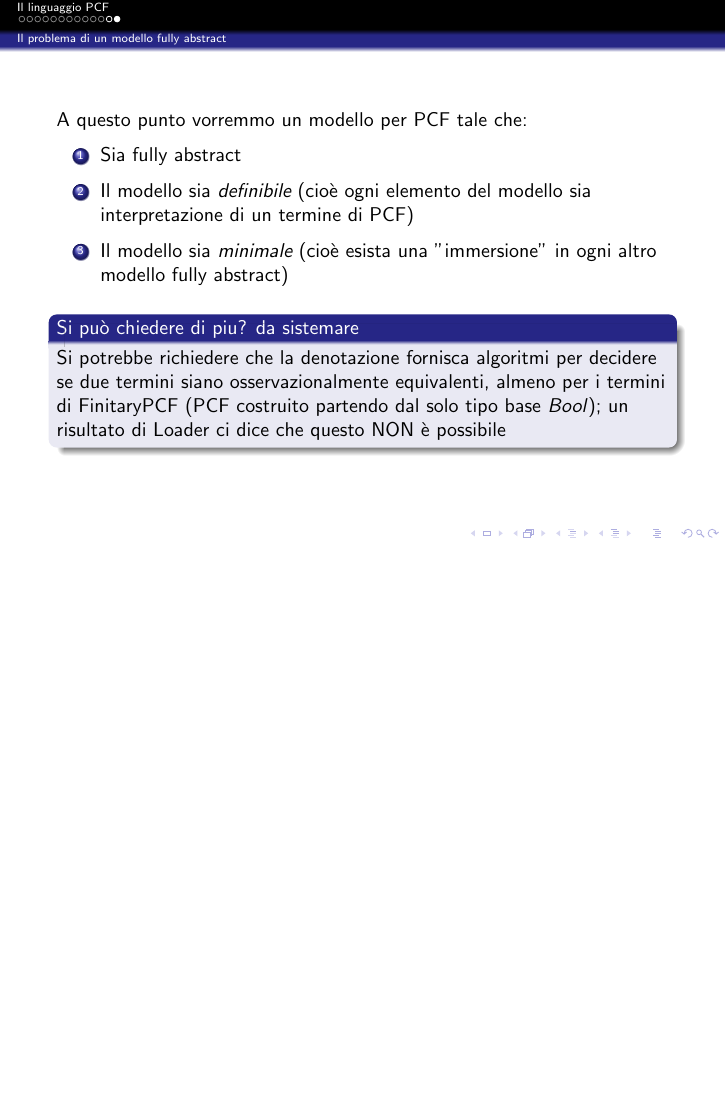
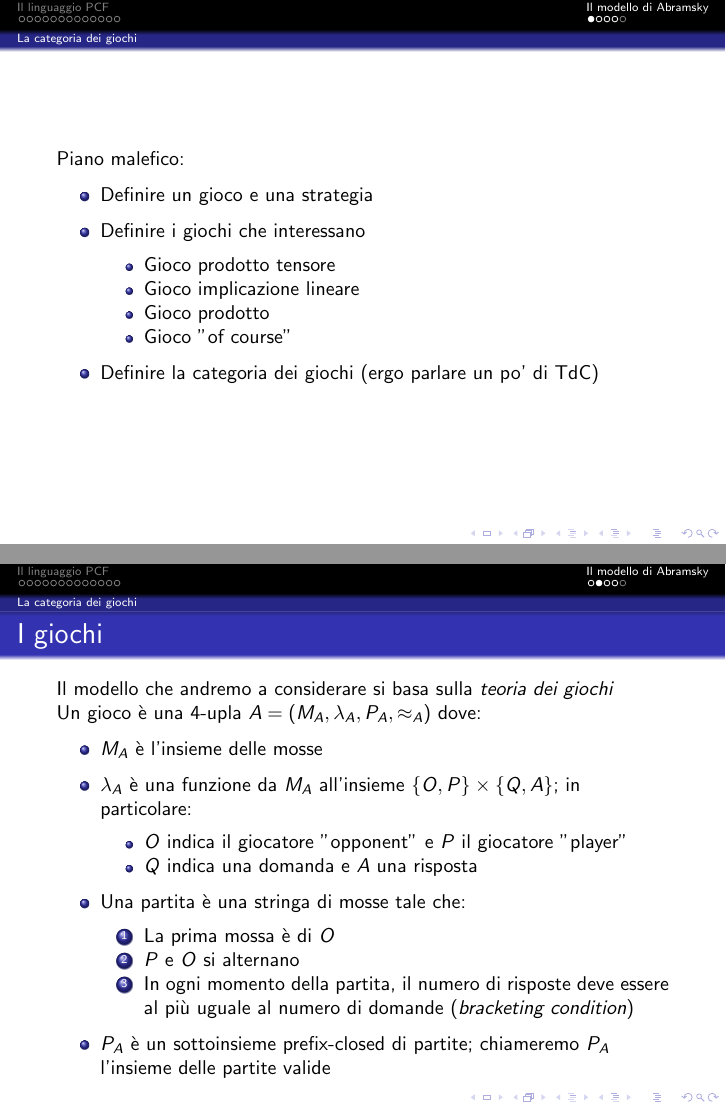
Before and after one commit to cherosene/linguaggi14, LaTeX slides (pcf_seminario.tex): page 13 of 13 before the commit and pages 14 and 15 of 18 after it, the two joined at a grey line, the shorter picture padded with empty space. Compiled offline with pdfLaTeX; a LaTeX package or settings file that is missing is left out.

Commit message:
Cominciata la parte suli giochi; impostato lo scheletro; definito gioco e strategia

```diff
--- a/pcf_seminario.tex
+++ b/pcf_seminario.tex
@@ -357,13 +357,77 @@
 		\item Il modello sia \emph{minimale} (cioè esista una "immersione" in ogni altro modello fully abstract)
 	\end{enumerate}
 
-	\begin{block}{Si può chiedere di piu? da sistemare}
+	\begin{block}{Si può chiedere di più? da sistemare}
 		Si potrebbe richiedere che la denotazione fornisca algoritmi per decidere se due termini siano osservazionalmente equivalenti, almeno per i termini di FinitaryPCF (PCF costruito partendo dal solo tipo base $Bool$); un risultato di Loader ci dice che questo NON è possibile
 	\end{block}
+
+	%% Se non sbaglio FinitaryCSS era decidibile; ha senso aggiungere questa cosa perché ne avevamo parlato a lezione
 
 \end{frame}
 
 
 
+
+
 \section{Il modello di Abramsky}
+
 \subsection{La categoria dei giochi}
+
+\begin{frame}
+	Piano malefico:
+	\begin{itemize}
+	\item Definire un gioco e una strategia
+	\item Definire i giochi che interessano
+		\begin{itemize}
+		\item Gioco prodotto tensore
+		\item Gioco implicazione lineare
+		\item Gioco prodotto
+		\item Gioco "of course"
+		\end{itemize}
+	\item Definire la categoria dei giochi (ergo parlare un po' di TdC)
+	\end{itemize}
+\end{frame}
+
+\begin{frame}
+	\frametitle{I giochi}
+
+	Il modello che andremo a considerare si basa sulla \emph{teoria dei giochi}
+
+
+	Un gioco è una 4-upla $A=( M_A , \lambda_A , P_A , \approx_A )$ dove:
+	\begin{itemize}
+	\item $M_A$ è l'insieme delle mosse
+	\item $\lambda_A$ è una funzione da $M_A$ all'insieme $\{ O,P\} \times \{Q,A\}$; in particolare:
+		\begin{itemize}
+		\item $O$ indica il giocatore "opponent" e $P$ il giocatore "player"
+		\item $Q$ indica una domanda e $A$ una risposta
+		\end{itemize}
+	\item Una partita è una stringa di mosse tale che:
+		\begin{enumerate}
+		\item La prima mossa è di $O$
+		\item $P$ e $O$ si alternano
+		\item In ogni momento della partita, il numero di risposte deve essere al più uguale al numero di domande (\emph{bracketing condition})
+		\end{enumerate}
+	\item $P_A$ è un sottoinsieme prefix-closed di partite; chiameremo $P_A$ l'insieme delle partite valide
+	\end{itemize}
+
+
+\end{frame}
+
+\begin{frame}
+
+	\begin{itemize}
+	\item $\approx_A$ è una relazione di equivalenza sulle partite valide tale che:
+		\begin{itemize}
+		\item $s\approx_A t \Rightarrow \lambda^\star _A (s) = \lambda^\star _A (t) $
+		\item $s\approx_A t , s' \sqsubseteq s , t' \sqsubseteq t, |s| = |t| \Rightarrow s' \approx_A t'$
+		\item $s\approx_A t , sa\in P_A \Rightarrow \exists b . tb \in P_A \wedge sa \approx_A tb$
+		\end{itemize}
+	DA DIRE IN MANIERA PIÙ UMANA
+	\end{itemize}
+
+	\begin{example}
+		I giochi $Nat$ e $Bool$
+	\end{example}
+
+\end{frame}
```
Also changed, not shown: pcf_seminario.pdf, pcf_seminario.tex (35 more changed lines).
